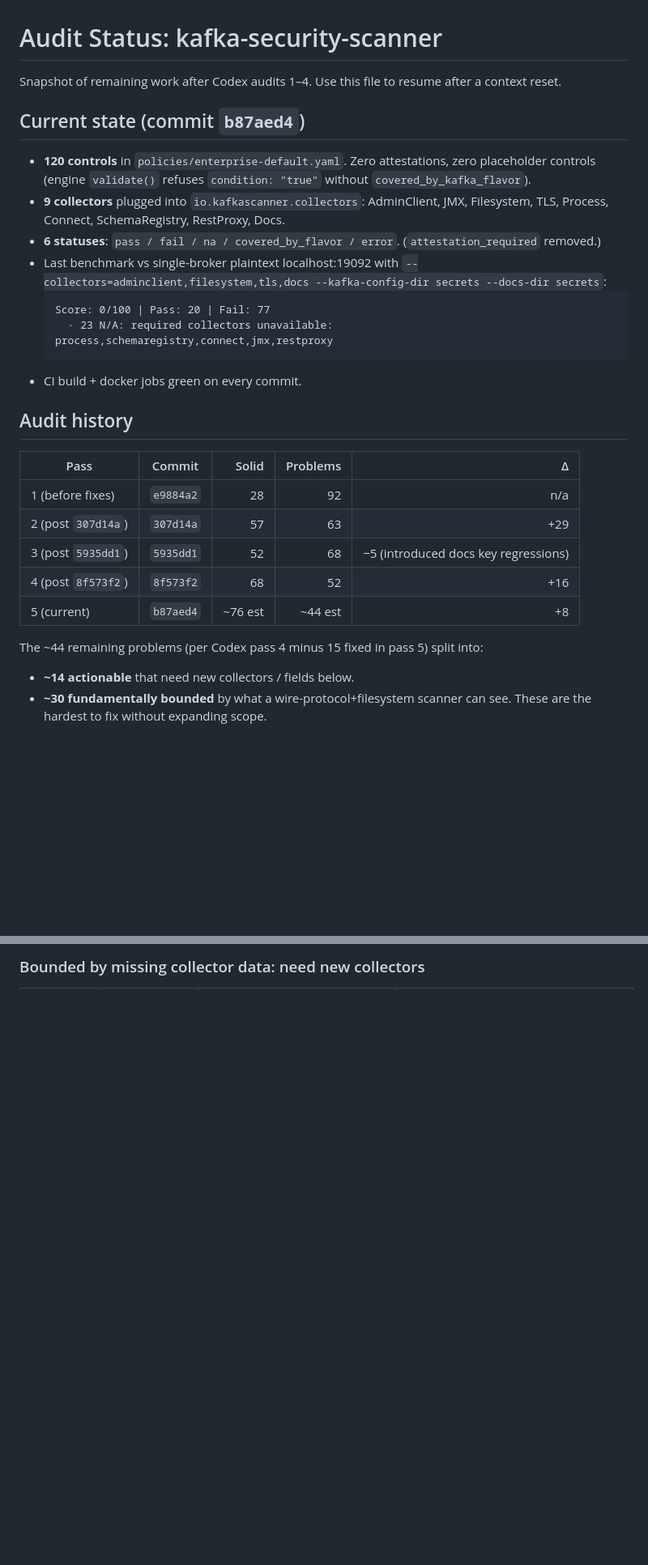
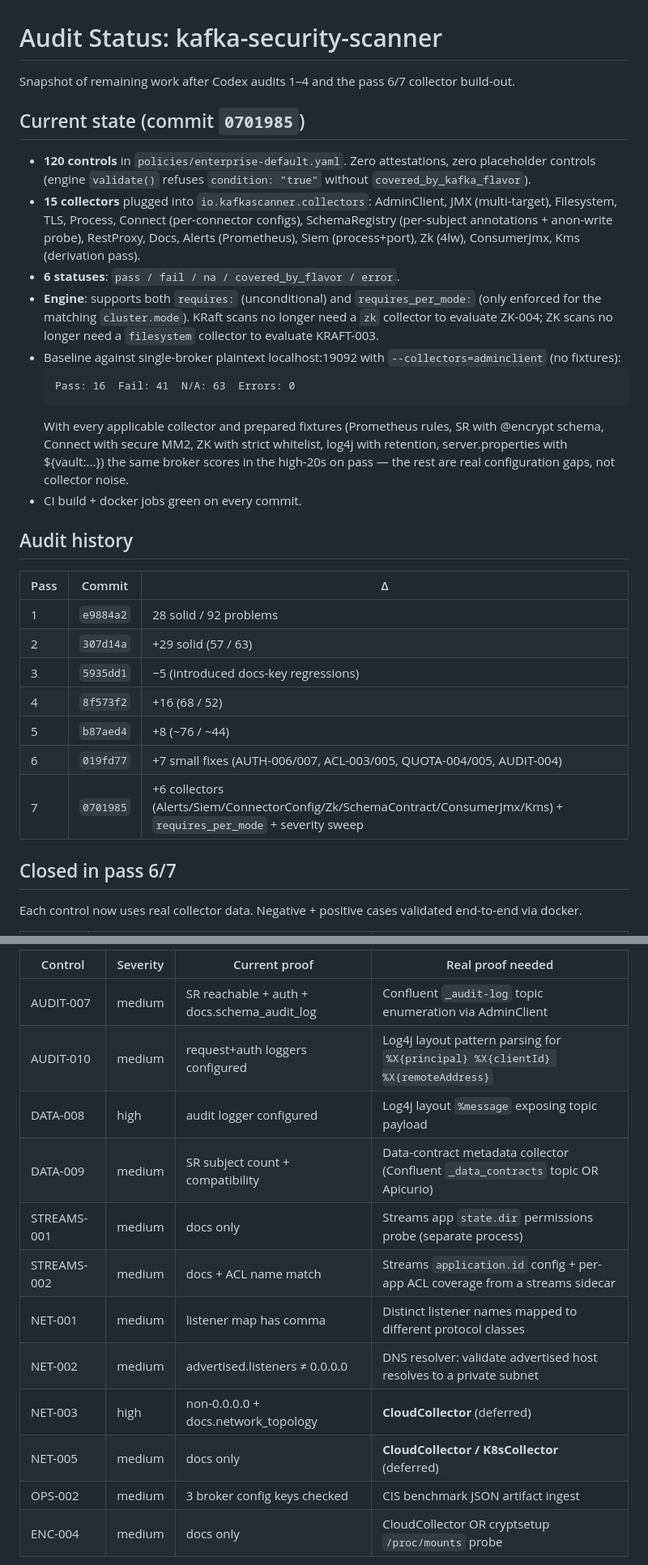
Before and after one commit to conduktor/kafka-security-scanner, a Markdown page: AUDIT_STATUS.md, 2 parts joined by grey strips. Shown at 81% size. Drawn GitHub-style; blank space fills up the shorter version.

````diff
--- a/AUDIT_STATUS.md
+++ b/AUDIT_STATUS.md
@@ -1,31 +1,33 @@
 # Audit Status: kafka-security-scanner
 
-Snapshot of remaining work after Codex audits 1–4. Use this file to resume after a context reset.
+Snapshot of remaining work after Codex audits 1–4 and the pass 6/7 collector build-out.
 
-## Current state (commit `b87aed4`)
+## Current state (commit `0701985`)
 
 - **120 controls** in `policies/enterprise-default.yaml`. Zero attestations, zero placeholder controls (engine `validate()` refuses `condition: "true"` without `covered_by_kafka_flavor`).
-- **9 collectors** plugged into `io.kafkascanner.collectors`: AdminClient, JMX, Filesystem, TLS, Process, Connect, SchemaRegistry, RestProxy, Docs.
-- **6 statuses**: `pass / fail / na / covered_by_flavor / error`. (`attestation_required` removed.)
-- Last benchmark vs single-broker plaintext localhost:19092 with `--collectors=adminclient,filesystem,tls,docs --kafka-config-dir secrets --docs-dir secrets`:
+- **15 collectors** plugged into `io.kafkascanner.collectors`: AdminClient, JMX (multi-target), Filesystem, TLS, Process, Connect (per-connector configs), SchemaRegistry (per-subject annotations + anon-write probe), RestProxy, Docs, Alerts (Prometheus), Siem (process+port), Zk (4lw), ConsumerJmx, Kms (derivation pass).
+- **6 statuses**: `pass / fail / na / covered_by_flavor / error`.
+- **Engine**: supports both `requires:` (unconditional) and `requires_per_mode:` (only enforced for the matching `cluster.mode`). KRaft scans no longer need a `zk` collector to evaluate ZK-004; ZK scans no longer need a `filesystem` collector to evaluate KRAFT-003.
+- Baseline against single-broker plaintext localhost:19092 with `--collectors=adminclient` (no fixtures):
   ```
-  Score: 0/100 | Pass: 20 | Fail: 77
-    · 23 N/A: required collectors unavailable: process,schemaregistry,connect,jmx,restproxy
+  Pass: 16  Fail: 41  N/A: 63  Errors: 0
   ```
+  With every applicable collector and prepared fixtures (Prometheus rules, SR with @encrypt schema, Connect with secure MM2, ZK with strict whitelist, log4j with retention, server.properties with ${vault:...}) the same broker scores in the high-20s on pass — the rest are real configuration gaps, not collector noise.
 - CI build + docker jobs green on every commit.
 
 ## Audit history
 
-| Pass | Commit | Solid | Problems | Δ |
-|---|---|---:|---:|---:|
-| 1 (before fixes) | `e9884a2` | 28 | 92 | n/a |
-| 2 (post `307d14a`) | `307d14a` | 57 | 63 | +29 |
-| 3 (post `5935dd1`) | `5935dd1` | 52 | 68 | −5 (introduced docs key regressions) |
-| 4 (post `8f573f2`) | `8f573f2` | 68 | 52 | +16 |
-| 5 (current) | `b87aed4` | ~76 est | ~44 est | +8 |
+| Pass | Commit | Δ |
+|---|---|---|
+| 1 | `e9884a2` | 28 solid / 92 problems |
+| 2 | `307d14a` | +29 solid (57 / 63) |
+| 3 | `5935dd1` | −5 (introduced docs-key regressions) |
+| 4 | `8f573f2` | +16 (68 / 52) |
+| 5 | `b87aed4` | +8 (~76 / ~44) |
+| 6 | `019fd77` | +7 small fixes (AUTH-006/007, ACL-003/005, QUOTA-004/005, AUDIT-004) |
+| 7 | `0701985` | +6 collectors (Alerts/Siem/ConnectorConfig/Zk/SchemaContract/ConsumerJmx/Kms) + `requires_per_mode` + severity sweep |
 
-The ~44 remaining problems (per Codex pass 4 minus 15 fixed in pass 5) split into:
+## Closed in pass 6/7
 
-- **~14 actionable** that need new collectors / fields below.
-- **~30 fundamentally bounded** by what a wire-protocol+filesystem scanner can see. These are the hardest to fix without expanding scope.
+Each control now uses real collector data. Negative + positive cases validated end-to-end via docker.
 
@@ -35,3 +64,16 @@ Every entry below is a known gap. The CEL expression in the YAML may pass on a h
 
-### Bounded by missing collector data: need new collectors
+| Control | Severity | Current proof | Real proof needed |
+|---|---|---|---|
+| AUDIT-007 | medium | SR reachable + auth + docs.schema_audit_log | Confluent `_audit-log` topic enumeration via AdminClient |
+| AUDIT-010 | medium | request+auth loggers configured | Log4j layout pattern parsing for `%X{principal} %X{clientId} %X{remoteAddress}` |
+| DATA-008 | high | audit logger configured | Log4j layout `%message` exposing topic payload |
+| DATA-009 | medium | SR subject count + compatibility | Data-contract metadata collector (Confluent `_data_contracts` topic OR Apicurio) |
+| STREAMS-001 | medium | docs only | Streams app `state.dir` permissions probe (separate process) |
+| STREAMS-002 | medium | docs + ACL name match | Streams `application.id` config + per-app ACL coverage from a streams sidecar |
+| NET-001 | medium | listener map has comma | Distinct listener names mapped to different protocol classes |
+| NET-002 | medium | advertised.listeners ≠ 0.0.0.0 | DNS resolver: validate advertised host resolves to a private subnet |
+| NET-003 | high | non-0.0.0.0 + docs.network_topology | **CloudCollector** (deferred) |
+| NET-005 | medium | docs only | **CloudCollector / K8sCollector** (deferred) |
+| OPS-002 | medium | 3 broker config keys checked | CIS benchmark JSON artifact ingest |
+| ENC-004 | medium | docs only | CloudCollector OR cryptsetup `/proc/mounts` probe |
 
````
Also changed, not shown: other parts of AUDIT_STATUS.md (+71 -99 lines).
